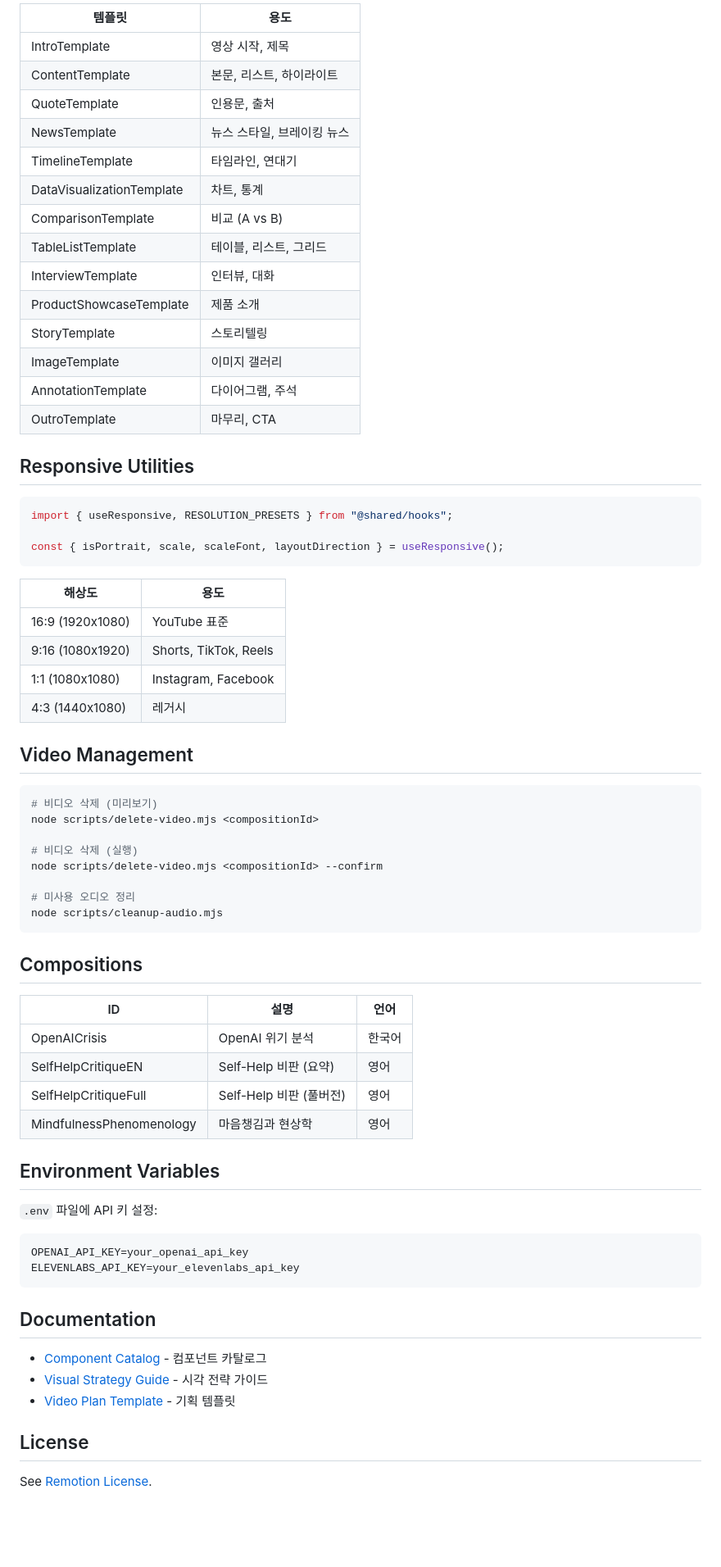
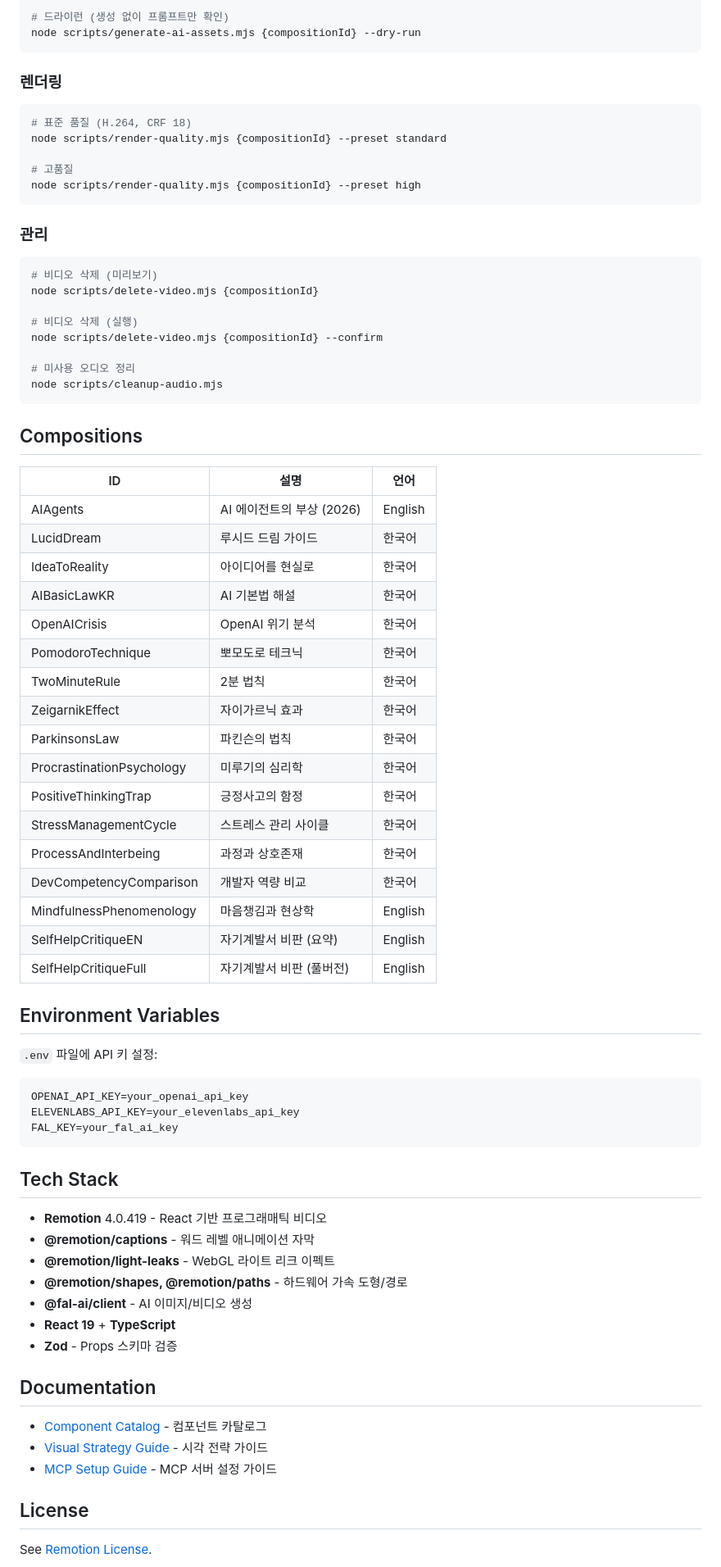
Before and after one commit to eohjun/remotion-studio, a Markdown page: README.md, the part around one of its changes. Shown at 82% size. Drawn GitHub-style; blank space fills up the shorter version.

````diff
--- a/README.md
+++ b/README.md
@@ -145,44 +147,26 @@ node scripts/generate-tts.mjs -f projects/{compositionId}/narration.json --eleve
 
-| 템플릿 | 용도 |
-|--------|------|
-| IntroTemplate | 영상 시작, 제목 |
-| ContentTemplate | 본문, 리스트, 하이라이트 |
-| QuoteTemplate | 인용문, 출처 |
-| NewsTemplate | 뉴스 스타일, 브레이킹 뉴스 |
-| TimelineTemplate | 타임라인, 연대기 |
-| DataVisualizationTemplate | 차트, 통계 |
-| ComparisonTemplate | 비교 (A vs B) |
-| TableListTemplate | 테이블, 리스트, 그리드 |
-| InterviewTemplate | 인터뷰, 대화 |
-| ProductShowcaseTemplate | 제품 소개 |
-| StoryTemplate | 스토리텔링 |
-| ImageTemplate | 이미지 갤러리 |
-| AnnotationTemplate | 다이어그램, 주석 |
-| OutroTemplate | 마무리, CTA |
-
-## Responsive Utilities
-
-```typescript
-import { useResponsive, RESOLUTION_PRESETS } from "@shared/hooks";
-
-const { isPortrait, scale, scaleFont, layoutDirection } = useResponsive();
+# 드라이런 (생성 없이 프롬프트만 확인)
+node scripts/generate-ai-assets.mjs {compositionId} --dry-run
 ```
 
-| 해상도 | 용도 |
-|--------|------|
-| 16:9 (1920x1080) | YouTube 표준 |
-| 9:16 (1080x1920) | Shorts, TikTok, Reels |
-| 1:1 (1080x1080) | Instagram, Facebook |
-| 4:3 (1440x1080) | 레거시 |
+### 렌더링
 
-## Video Management
+```bash
+# 표준 품질 (H.264, CRF 18)
+node scripts/render-quality.mjs {compositionId} --preset standard
+
+# 고품질
+node scripts/render-quality.mjs {compositionId} --preset high
+```
+
+### 관리
 
 ```bash
 # 비디오 삭제 (미리보기)
-node scripts/delete-video.mjs <compositionId>
+node scripts/delete-video.mjs {compositionId}
 
 # 비디오 삭제 (실행)
-node scripts/delete-video.mjs <compositionId> --confirm
+node scripts/delete-video.mjs {compositionId} --confirm
 
 # 미사용 오디오 정리
 node scripts/cleanup-audio.mjs
@@ -192,10 +176,23 @@ node scripts/cleanup-audio.mjs
 
 | ID | 설명 | 언어 |
 |----|------|------|
+| AIAgents | AI 에이전트의 부상 (2026) | English |
+| LucidDream | 루시드 드림 가이드 | 한국어 |
+| IdeaToReality | 아이디어를 현실로 | 한국어 |
+| AIBasicLawKR | AI 기본법 해설 | 한국어 |
 | OpenAICrisis | OpenAI 위기 분석 | 한국어 |
-| SelfHelpCritiqueEN | Self-Help 비판 (요약) | 영어 |
-| SelfHelpCritiqueFull | Self-Help 비판 (풀버전) | 영어 |
-| MindfulnessPhenomenology | 마음챙김과 현상학 | 영어 |
+| PomodoroTechnique | 뽀모도로 테크닉 | 한국어 |
+| TwoMinuteRule | 2분 법칙 | 한국어 |
+| ZeigarnikEffect | 자이가르닉 효과 | 한국어 |
+| ParkinsonsLaw | 파킨슨의 법칙 | 한국어 |
+| ProcrastinationPsychology | 미루기의 심리학 | 한국어 |
+| PositiveThinkingTrap | 긍정사고의 함정 | 한국어 |
+| StressManagementCycle | 스트레스 관리 사이클 | 한국어 |
+| ProcessAndInterbeing | 과정과 상호존재 | 한국어 |
+| DevCompetencyComparison | 개발자 역량 비교 | 한국어 |
+| MindfulnessPhenomenology | 마음챙김과 현상학 | English |
+| SelfHelpCritiqueEN | 자기계발서 비판 (요약) | English |
+| SelfHelpCritiqueFull | 자기계발서 비판 (풀버전) | English |
 
 ## Environment Variables
 
@@ -204,13 +201,24 @@ node scripts/cleanup-audio.mjs
 ```env
 OPENAI_API_KEY=your_openai_api_key
 ELEVENLABS_API_KEY=your_elevenlabs_api_key
+FAL_KEY=your_fal_ai_key
 ```
+
+## Tech Stack
+
+- **Remotion** 4.0.419 - React 기반 프로그래매틱 비디오
+- **@remotion/captions** - 워드 레벨 애니메이션 자막
+- **@remotion/light-leaks** - WebGL 라이트 리크 이펙트
+- **@remotion/shapes, @remotion/paths** - 하드웨어 가속 도형/경로
+- **@fal-ai/client** - AI 이미지/비디오 생성
+- **React 19** + **TypeScript**
+- **Zod** - Props 스키마 검증
 
 ## Documentation
 
 - [Component Catalog](docs/component-catalog.md) - 컴포넌트 카탈로그
 - [Visual Strategy Guide](docs/visual-strategy-guide.md) - 시각 전략 가이드
-- [Video Plan Template](projects/templates/video-plan.md) - 기획 템플릿
+- [MCP Setup Guide](docs/MCP_SETUP_GUIDE.md) - MCP 서버 설정 가이드
 
 ## License
 
````
Also changed, not shown: other parts of README.md (+83 -81 lines).
